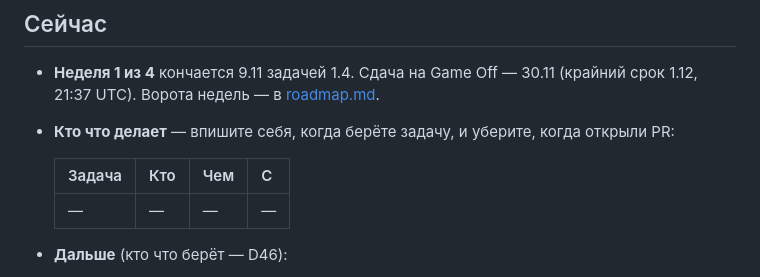
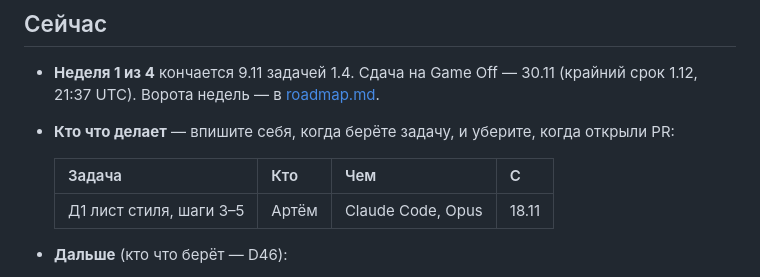
Before and after one commit to ArtemPridyba/shift-time, a Markdown page: docs/progress.md, the part around the change. Rendered like a GitHub page.

```diff
--- a/docs/progress.md
+++ b/docs/progress.md
@@ -9,7 +9,7 @@
 
   | Задача | Кто | Чем | С |
   |---|---|---|---|
-  | — | — | — | — |
+  | Д1 лист стиля, шаги 3–5 | Артём | Claude Code, Opus | 18.11 |
 
 - **Дальше** (кто что берёт — D46):
   - **Оба:** ответить на D60 (циан на механизмах, срок 19.11), D56 (начало истории теряется, пока игрок думает; срок 16.11) и D57 (уровни 04 и 06 проходятся просто с зажатым Shift; срок 17.11) в [decisions.md](decisions.md).
```
Also changed, not shown: docs/decisions.md (+1 -1 lines), docs/art/style/slab_step3.png (added), 6 other files.
